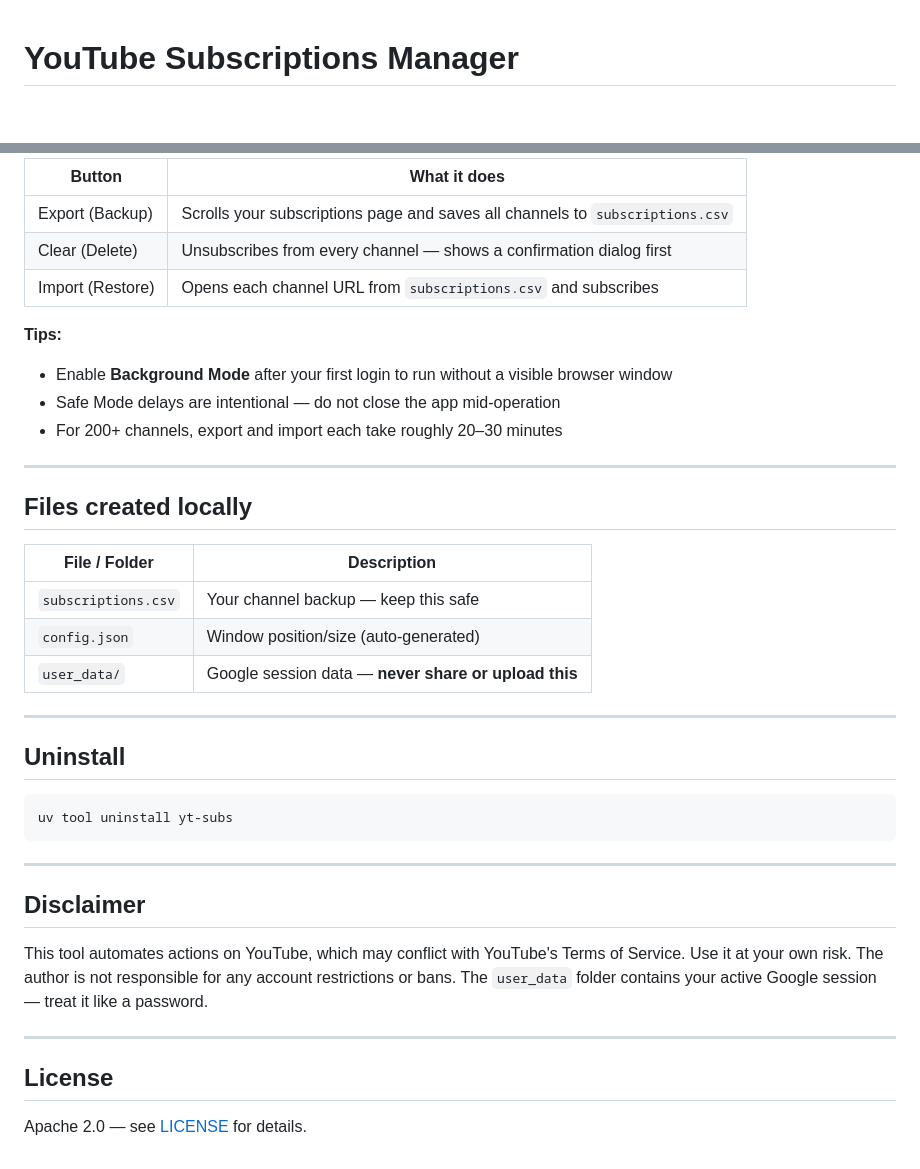
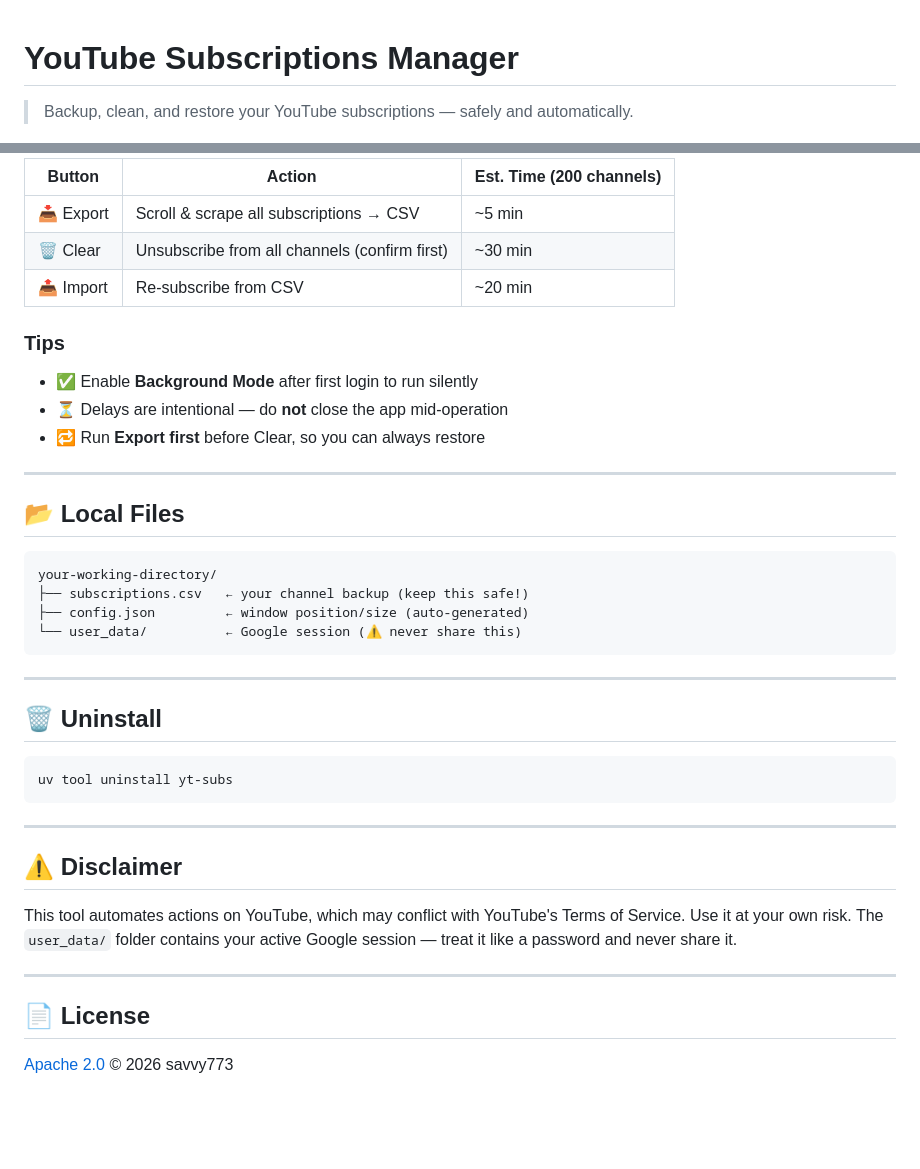
Before and after one commit to savvy773/app-yt-subs, a Markdown page: README.md, 2 parts joined by grey strips. GitHub-like rendering; blank space fills up the shorter version.

````diff
--- a/README.md
+++ b/README.md
@@ -1,4 +1,6 @@
 # YouTube Subscriptions Manager
+
+> Backup, clean, and restore your YouTube subscriptions — safely and automatically.
 
 ![App Screenshot](images/screenshot.png)
 
@@ -63,44 +100,44 @@ yt-subs
 
-| Button | What it does |
-|--------|--------------|
-| Export (Backup) | Scrolls your subscriptions page and saves all channels to `subscriptions.csv` |
-| Clear (Delete) | Unsubscribes from every channel — shows a confirmation dialog first |
-| Import (Restore) | Opens each channel URL from `subscriptions.csv` and subscribes |
+| Button | Action | Est. Time (200 channels) |
+|--------|--------|--------------------------|
+| 📥 Export | Scroll & scrape all subscriptions → CSV | ~5 min |
+| 🗑️ Clear | Unsubscribe from all channels (confirm first) | ~30 min |
+| 📤 Import | Re-subscribe from CSV | ~20 min |
 
-**Tips:**
+### Tips
 
-- Enable **Background Mode** after your first login to run without a visible browser window
-- Safe Mode delays are intentional — do not close the app mid-operation
-- For 200+ channels, export and import each take roughly 20–30 minutes
+- ✅ Enable **Background Mode** after first login to run silently
+- ⏳ Delays are intentional — do **not** close the app mid-operation
+- 🔁 Run **Export first** before Clear, so you can always restore
 
 ---
 
-## Files created locally
+## 📂 Local Files
 
-| File / Folder | Description |
-|---------------|-------------|
-| `subscriptions.csv` | Your channel backup — keep this safe |
-| `config.json` | Window position/size (auto-generated) |
-| `user_data/` | Google session data — **never share or upload this** |
+```
+your-working-directory/
+├── subscriptions.csv   ← your channel backup (keep this safe!)
+├── config.json         ← window position/size (auto-generated)
+└── user_data/          ← Google session (⚠️ never share this)
+```
 
 ---
 
-## Uninstall
+## 🗑️ Uninstall
 
-```
+```sh
 uv tool uninstall yt-subs
 ```
 
 ---
 
-## Disclaimer
+## ⚠️ Disclaimer
 
 This tool automates actions on YouTube, which may conflict with YouTube's Terms of Service.
-Use it at your own risk. The author is not responsible for any account restrictions or bans.
-The `user_data` folder contains your active Google session — treat it like a password.
+Use it at your own risk. The `user_data/` folder contains your active Google session — treat it like a password and never share it.
 
 ---
 
-## License
+## 📄 License
 
-Apache 2.0 — see [LICENSE](LICENSE) for details.
+[Apache 2.0](LICENSE) © 2026 savvy773
````
Also changed, not shown: other parts of README.md (+65 -30 lines).
